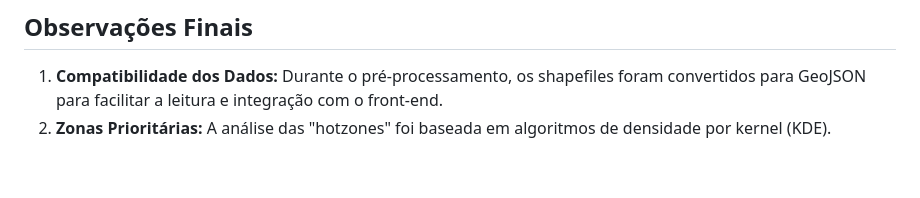
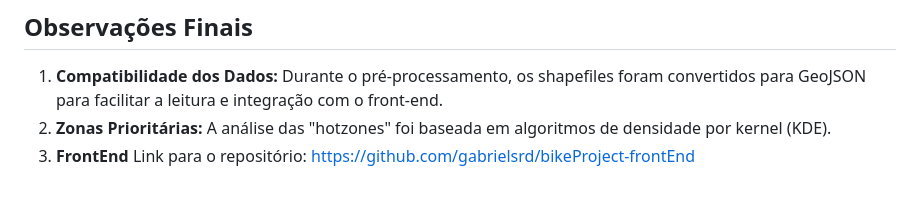
Before and after one commit to gabrielsrd/bikeProject-backEnd, a Markdown page: README.md, the part around the change. Drawn GitHub-style.

Commit message:
updated readme with link

```diff
--- a/README.md
+++ b/README.md
@@ -122,3 +122,4 @@ Os dados brutos foram processados utilizando scripts Python disponíveis na past
 
 1. **Compatibilidade dos Dados:** Durante o pré-processamento, os shapefiles foram convertidos para GeoJSON para facilitar a leitura e integração com o front-end.
 2. **Zonas Prioritárias:** A análise das "hotzones" foi baseada em algoritmos de densidade por kernel (KDE).
+3. **FrontEnd** Link para o repositório: https://github.com/gabrielsrd/bikeProject-frontEnd
```
